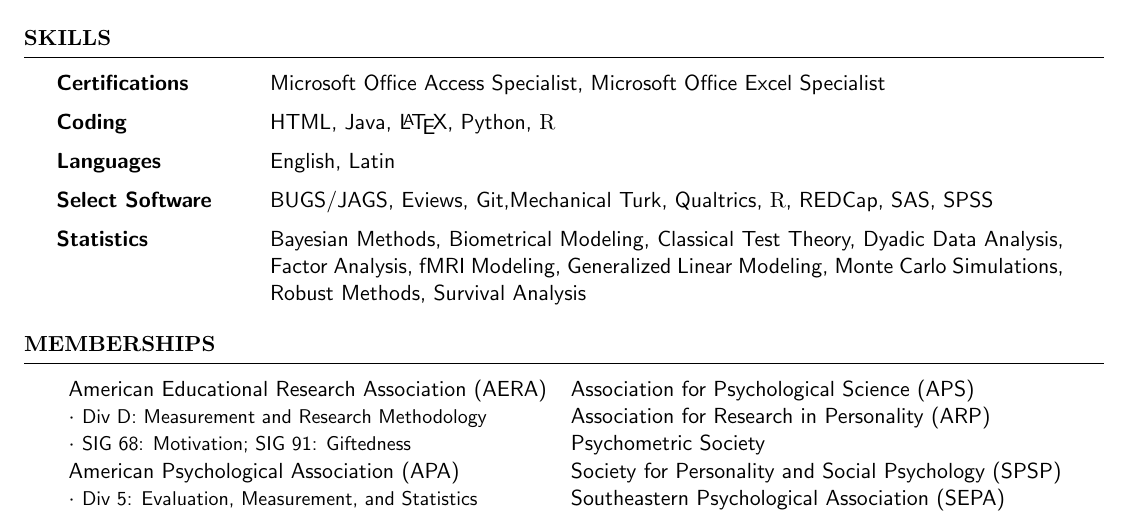
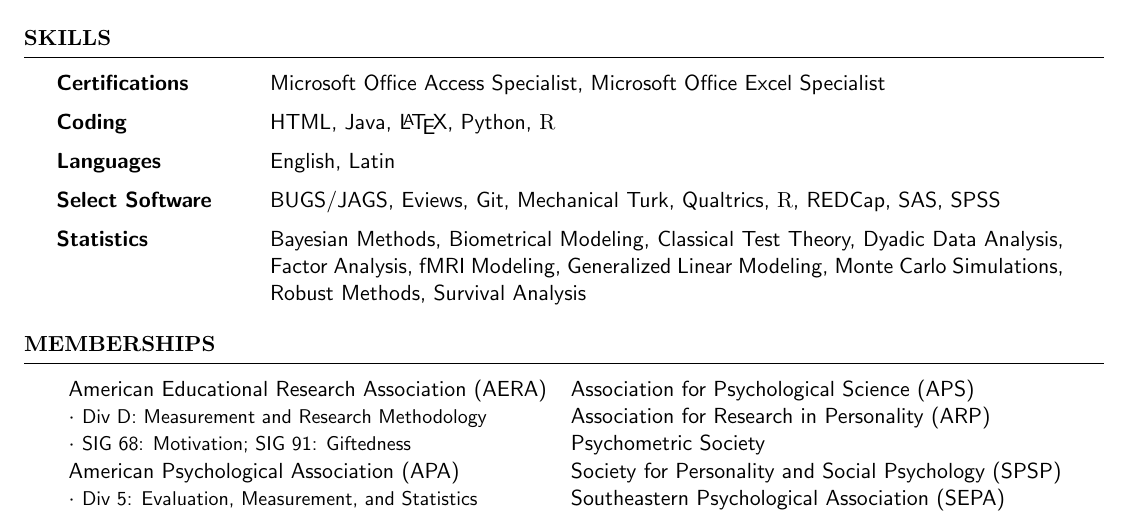
Before and after one commit to smasongarrison/CV-Tex, a LaTeX CV (SMasonGarrisonCV.tex): part of page 5 of 5, cut so that both start at the same text. Compiled offline with pdfLaTeX.

Commit message:
embeded links

```diff
--- a/SMasonGarrisonCV.tex
+++ b/SMasonGarrisonCV.tex
@@ -18,7 +18,7 @@
 \address{Hobbs Building, Room 203 \\ Vanderbilt	University, Peabody College}
 \nonfrenchspacing
 %230 Appleton Place PMB #552 Nashville, TN 37203
-\address{www.smasongarrison.com \\ sarah.m.garrison@vanderbilt.edu}
+\address{\href{www.smasongarrison.com}{www.smasongarrison.com} \\ sarah.m.garrison@vanderbilt.edu}
 \begin{document}
 \nonfrenchspacing
 \thispagestyle{myheadings}
@@ -337,7 +337,7 @@
 Select Software & %Adobe Illustrator,
 BUGS/JAGS,
 Eviews, %GIMP,
-Git,% Google Analytics,
+\href{https://github.com/smasongarrison}{Git}, % Google Analytics,
 Mechanical Turk, %Mondrian, Oracle VirtualBox, PsychoPy,
 Qualtrics, \R, REDCap, SAS, SPSS%/PSPP, %SuperLab
 %, Microsoft Office and other common productivity packages for Windows and OS platforms
```
Also changed, not shown: SMasonGarrisonCV.pdf, 2 other files.
